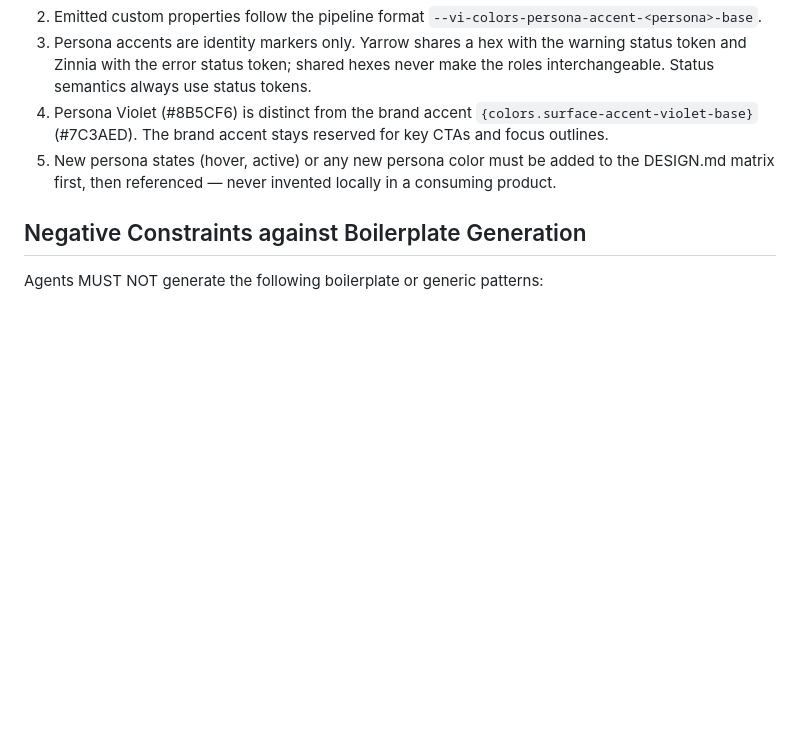
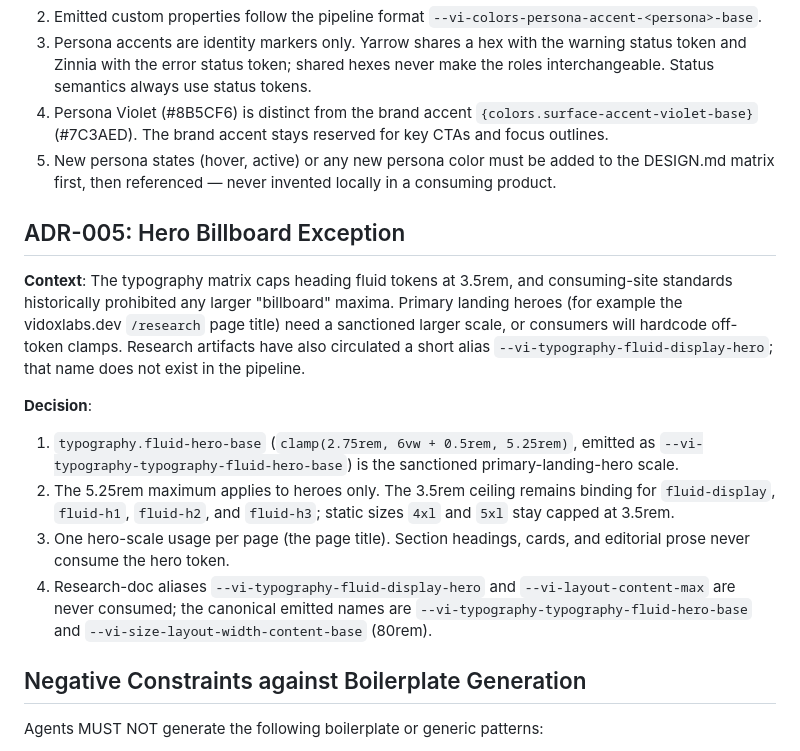
Before and after one commit to Vidoxlabs/videsign, a Markdown page: SKILL.md, the part around the change. Rendered like a GitHub page; blank space fills up the shorter version.

Commit message:
docs(adr): ADR-005 sanctions the hero billboard scale; note in DESIGN.md
The typography-fluid-hero token (max 5.25rem) existed in the matrix since
93ed169 but consumer-side standards still forbade any billboard maximum,
so the vidoxlabs.dev sync gate would hard-fail on it. ADR-005 makes the
hero scale explicit: sanctioned for one primary-landing-hero usage per
page; the 3.5rem ceiling stays binding for display/h1-h3 and 4xl/5xl.
Canonical emitted names are restated; research aliases remain banned.

Note: npm run lint fails on this checkout for any tree (no eslint config
file exists in the repo; 'Cannot resolve default tailwindcss config
path') — pre-existing, untouched here. npm run tokens regenerates dist/
with all five persona accents, the hero token, and the 80rem width.

```diff
--- a/SKILL.md
+++ b/SKILL.md
@@ -63,6 +63,17 @@ This file houses Architectural Decision Records (ADRs) and serves as the mandato
 4. Persona Violet (#8B5CF6) is distinct from the brand accent `{colors.surface-accent-violet-base}` (#7C3AED). The brand accent stays reserved for key CTAs and focus outlines.
 5. New persona states (hover, active) or any new persona color must be added to the DESIGN.md matrix first, then referenced — never invented locally in a consuming product.
 
+## ADR-005: Hero Billboard Exception
+
+**Context**: The typography matrix caps heading fluid tokens at 3.5rem, and consuming-site standards historically prohibited any larger "billboard" maxima. Primary landing heroes (for example the vidoxlabs.dev `/research` page title) need a sanctioned larger scale, or consumers will hardcode off-token clamps. Research artifacts have also circulated a short alias `--vi-typography-fluid-display-hero`; that name does not exist in the pipeline.
+
+**Decision**:
+
+1.  `typography.fluid-hero-base` (`clamp(2.75rem, 6vw + 0.5rem, 5.25rem)`, emitted as `--vi-typography-typography-fluid-hero-base`) is the sanctioned primary-landing-hero scale.
+2.  The 5.25rem maximum applies to heroes only. The 3.5rem ceiling remains binding for `fluid-display`, `fluid-h1`, `fluid-h2`, and `fluid-h3`; static sizes `4xl` and `5xl` stay capped at 3.5rem.
+3.  One hero-scale usage per page (the page title). Section headings, cards, and editorial prose never consume the hero token.
+4.  Research-doc aliases `--vi-typography-fluid-display-hero` and `--vi-layout-content-max` are never consumed; the canonical emitted names are `--vi-typography-typography-fluid-hero-base` and `--vi-size-layout-width-content-base` (80rem).
+
 ## Negative Constraints against Boilerplate Generation
 
 Agents MUST NOT generate the following boilerplate or generic patterns:
```
Also changed, not shown: DESIGN.md (+7 -0 lines).
